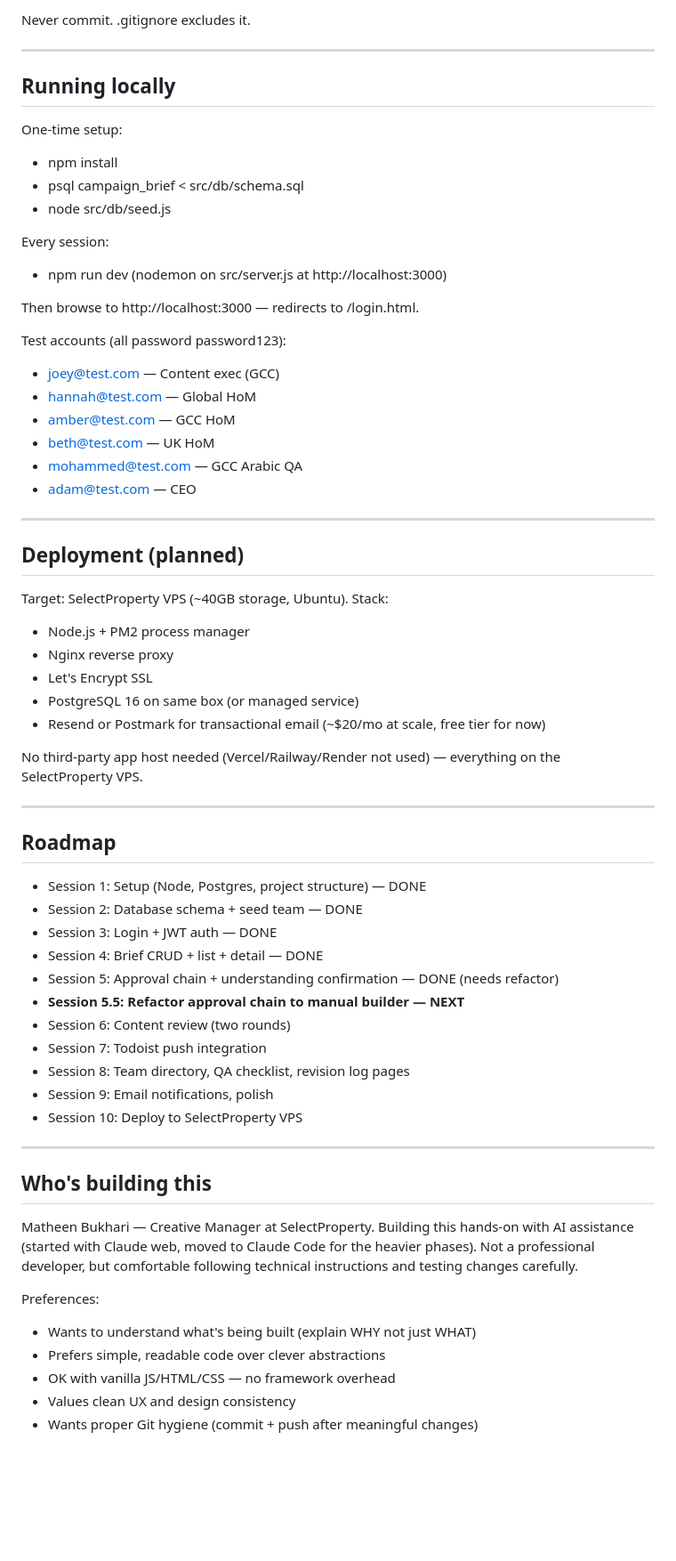
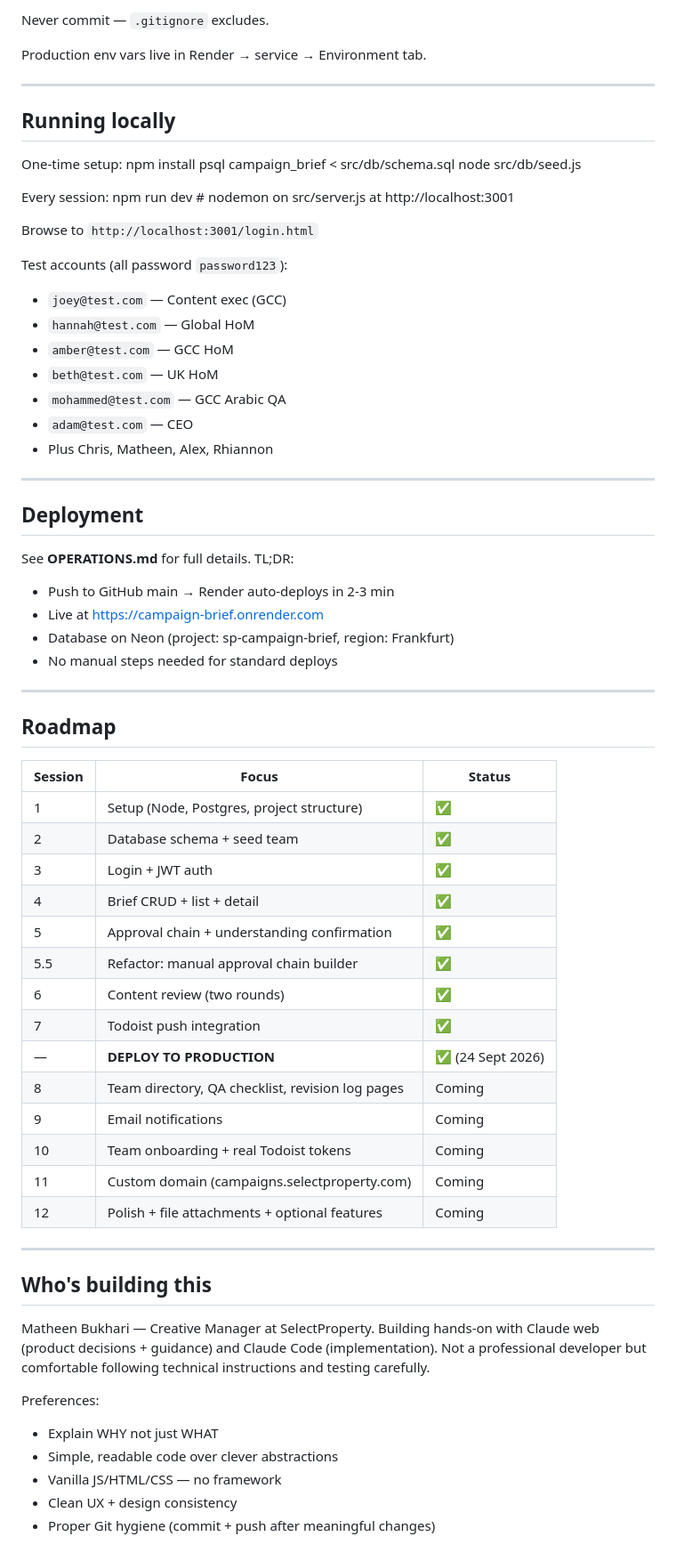
Before and after one commit to matheenmukhari/campaign-brief, a Markdown page: README.md, the part around one of its changes. Shown at 89% size. GitHub-like rendering; blank space fills up the shorter version.

```diff
--- a/README.md
+++ b/README.md
@@ -158,66 +214,73 @@ JWT_SECRET=change-me-to-a-random-string-later-when-we-deploy
 
-Never commit. .gitignore excludes it.
+
+Never commit — `.gitignore` excludes.
+
+Production env vars live in Render → service → Environment tab.
 
 ---
 
 ## Running locally
 
 One-time setup:
-- npm install
-- psql campaign_brief < src/db/schema.sql
-- node src/db/seed.js
+npm install
+psql campaign_brief < src/db/schema.sql
+node src/db/seed.js
 
 Every session:
-- npm run dev (nodemon on src/server.js at http://localhost:3000)
+npm run dev # nodemon on src/server.js at http://localhost:3001
 
-Then browse to http://localhost:3000 — redirects to /login.html.
+Browse to `http://localhost:3001/login.html`
 
-Test accounts (all password password123):
-- joey@test.com — Content exec (GCC)
-- hannah@test.com — Global HoM
-- amber@test.com — GCC HoM
-- beth@test.com — UK HoM
-- mohammed@test.com — GCC Arabic QA
-- adam@test.com — CEO
+Test accounts (all password `password123`):
+- `joey@test.com` — Content exec (GCC)
+- `hannah@test.com` — Global HoM
+- `amber@test.com` — GCC HoM
+- `beth@test.com` — UK HoM
+- `mohammed@test.com` — GCC Arabic QA
+- `adam@test.com` — CEO
+- Plus Chris, Matheen, Alex, Rhiannon
 
 ---
 
-## Deployment (planned)
+## Deployment
 
-Target: SelectProperty VPS (~40GB storage, Ubuntu). Stack:
-- Node.js + PM2 process manager
-- Nginx reverse proxy
-- Let's Encrypt SSL
-- PostgreSQL 16 on same box (or managed service)
-- Resend or Postmark for transactional email (~$20/mo at scale, free tier for now)
+See **OPERATIONS.md** for full details. TL;DR:
 
-No third-party app host needed (Vercel/Railway/Render not used) — everything on the SelectProperty VPS.
+- Push to GitHub main → Render auto-deploys in 2-3 min
+- Live at https://campaign-brief.onrender.com
+- Database on Neon (project: sp-campaign-brief, region: Frankfurt)
+- No manual steps needed for standard deploys
 
 ---
 
 ## Roadmap
 
-- Session 1: Setup (Node, Postgres, project structure) — DONE
-- Session 2: Database schema + seed team — DONE
-- Session 3: Login + JWT auth — DONE
-- Session 4: Brief CRUD + list + detail — DONE
-- Session 5: Approval chain + understanding confirmation — DONE (needs refactor)
-- **Session 5.5: Refactor approval chain to manual builder — NEXT**
-- Session 6: Content review (two rounds)
-- Session 7: Todoist push integration
-- Session 8: Team directory, QA checklist, revision log pages
-- Session 9: Email notifications, polish
-- Session 10: Deploy to SelectProperty VPS
+| Session | Focus | Status |
+|---|---|---|
+| 1 | Setup (Node, Postgres, project structure) | ✅ |
+| 2 | Database schema + seed team | ✅ |
+| 3 | Login + JWT auth | ✅ |
+| 4 | Brief CRUD + list + detail | ✅ |
+| 5 | Approval chain + understanding confirmation | ✅ |
+| 5.5 | Refactor: manual approval chain builder | ✅ |
+| 6 | Content review (two rounds) | ✅ |
+| 7 | Todoist push integration | ✅ |
+| — | **DEPLOY TO PRODUCTION** | ✅ (24 Sept 2026) |
+| 8 | Team directory, QA checklist, revision log pages | Coming |
+| 9 | Email notifications | Coming |
+| 10 | Team onboarding + real Todoist tokens | Coming |
+| 11 | Custom domain (campaigns.selectproperty.com) | Coming |
+| 12 | Polish + file attachments + optional features | Coming |
 
 ---
 
 ## Who's building this
 
-Matheen Bukhari — Creative Manager at SelectProperty. Building this hands-on with AI assistance (started with Claude web, moved to Claude Code for the heavier phases). Not a professional developer, but comfortable following technical instructions and testing changes carefully.
+Matheen Bukhari — Creative Manager at SelectProperty. Building hands-on with Claude web (product decisions + guidance) and Claude Code (implementation). Not a professional developer but comfortable following technical instructions and testing carefully.
 
 Preferences:
-- Wants to understand what's being built (explain WHY not just WHAT)
-- Prefers simple, readable code over clever abstractions
-- OK with vanilla JS/HTML/CSS — no framework overhead
-- Values clean UX and design consistency
-- Wants proper Git hygiene (commit + push after meaningful changes)
+- Explain WHY not just WHAT
+- Simple, readable code over clever abstractions
+- Vanilla JS/HTML/CSS — no framework
+- Clean UX + design consistency
+- Proper Git hygiene (commit + push after meaningful changes)
```
Also changed, not shown: other parts of README.md (+130 -74 lines).
